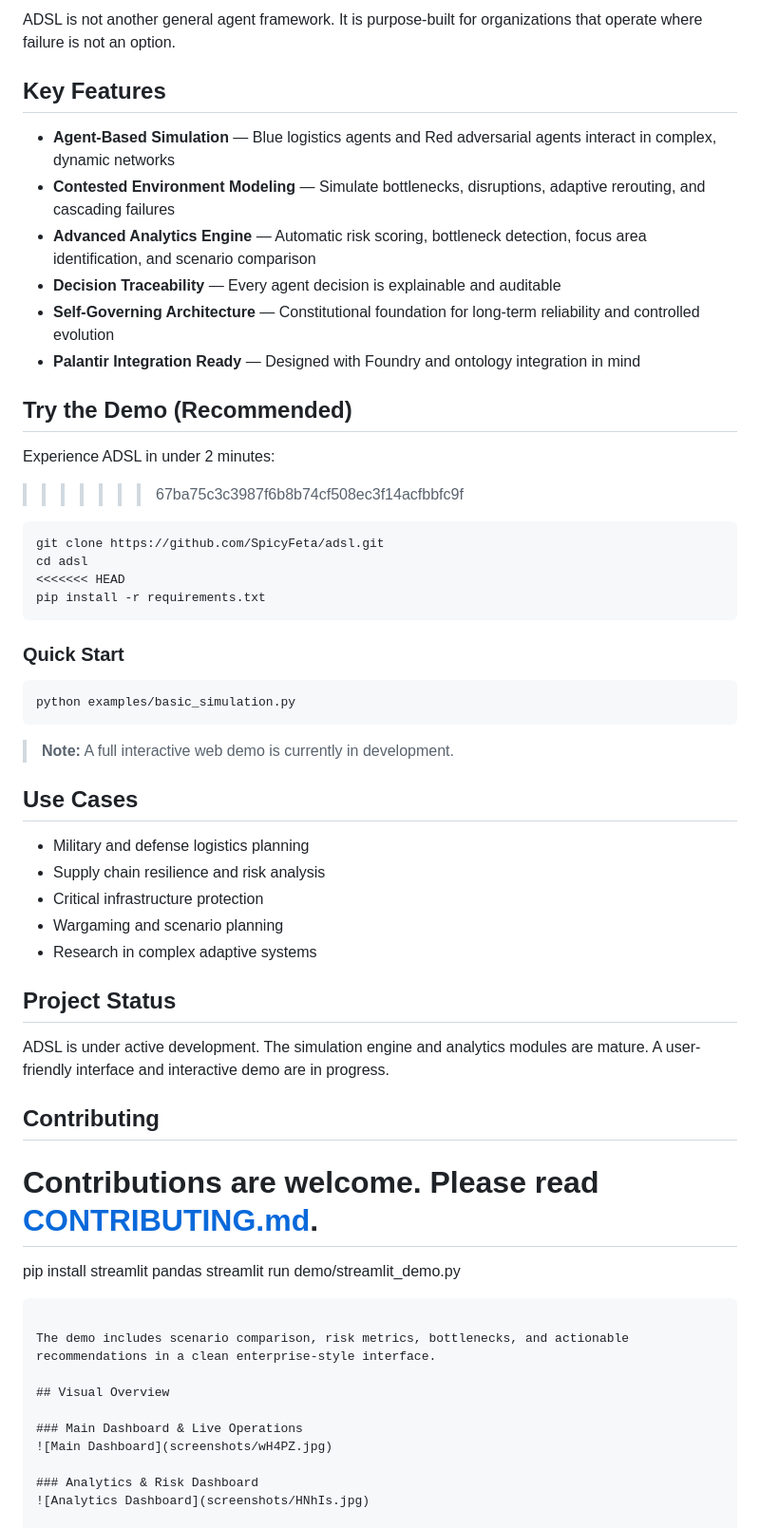
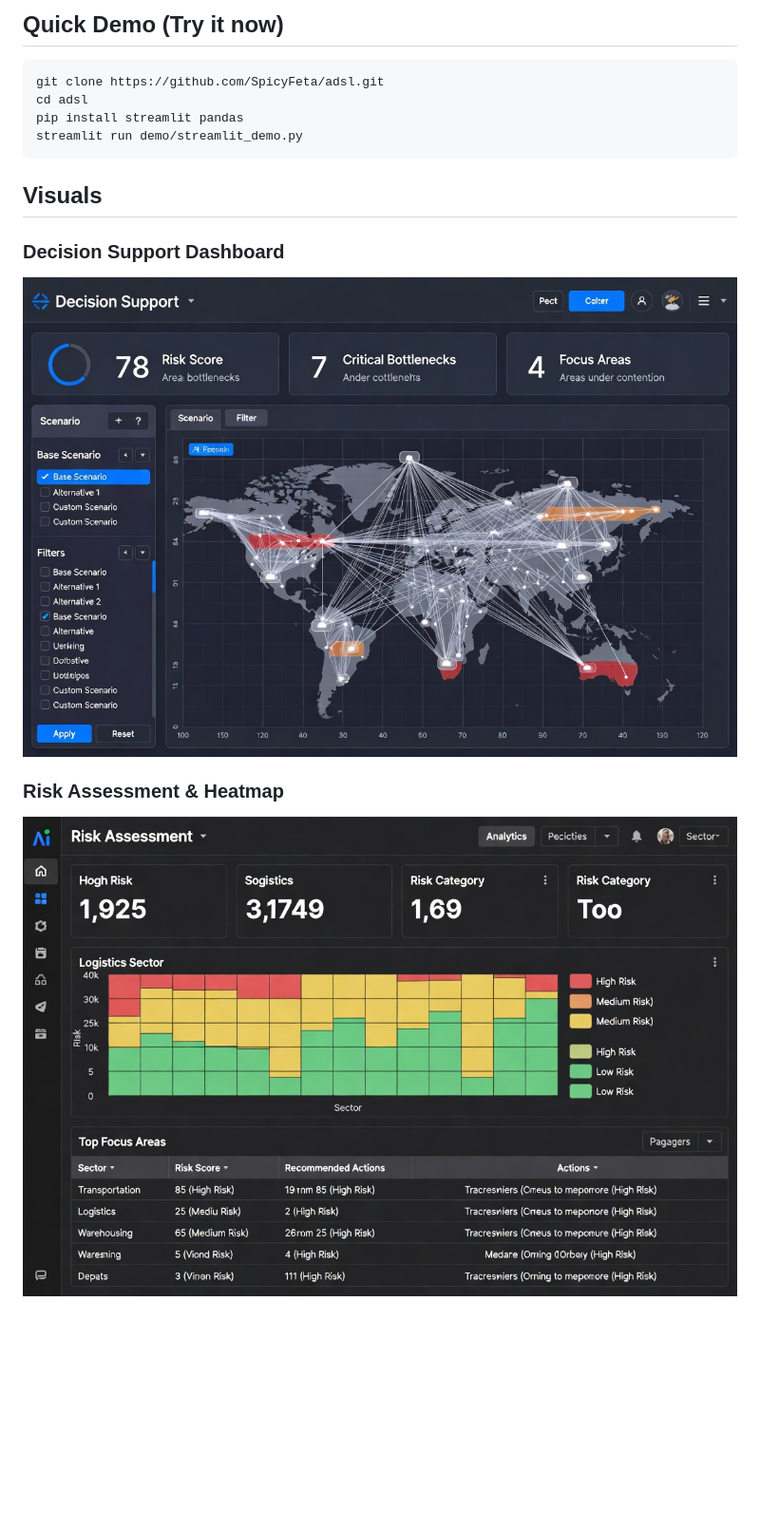
Before and after one commit to SpicyFeta/adsl, a Markdown page: README.md, the part around one of its changes. Shown at 95% size. Drawn GitHub-style; blank space fills up the shorter version.

````diff
--- a/README.md
+++ b/README.md
@@ -65,62 +20,18 @@ ADSL combines **agent-based simulation**, **advanced analytics**, and a **self-g
-ADSL is not another general agent framework. It is purpose-built for organizations that operate where failure is not an option.
-
-## Key Features
-
-- **Agent-Based Simulation** — Blue logistics agents and Red adversarial agents interact in complex, dynamic networks
-- **Contested Environment Modeling** — Simulate bottlenecks, disruptions, adaptive rerouting, and cascading failures
-- **Advanced Analytics Engine** — Automatic risk scoring, bottleneck detection, focus area identification, and scenario comparison
-- **Decision Traceability** — Every agent decision is explainable and auditable
-- **Self-Governing Architecture** — Constitutional foundation for long-term reliability and controlled evolution
-- **Palantir Integration Ready** — Designed with Foundry and ontology integration in mind
-
-## Try the Demo (Recommended)
-
-Experience ADSL in under 2 minutes:
->>>>>>> 67ba75c3c3987f6b8b74cf508ec3f14acfbbfc9f
+## Quick Demo (Try it now)
 
 ```bash
 git clone https://github.com/SpicyFeta/adsl.git
 cd adsl
-<<<<<<< HEAD
-pip install -r requirements.txt
-```
-
-### Quick Start
-
-```bash
-python examples/basic_simulation.py
-```
-
-> **Note:** A full interactive web demo is currently in development.
-
-## Use Cases
-
-- Military and defense logistics planning
-- Supply chain resilience and risk analysis
-- Critical infrastructure protection
-- Wargaming and scenario planning
-- Research in complex adaptive systems
-
-## Project Status
-
-ADSL is under active development. The simulation engine and analytics modules are mature. A user-friendly interface and interactive demo are in progress.
-
-## Contributing
-
-Contributions are welcome. Please read [CONTRIBUTING.md](CONTRIBUTING.md).
-=======
 pip install streamlit pandas
 streamlit run demo/streamlit_demo.py
 ```
 
-The demo includes scenario comparison, risk metrics, bottlenecks, and actionable recommendations in a clean enterprise-style interface.
+## Visuals
 
-## Visual Overview
+### Decision Support Dashboard
+![Decision Support Dashboard](screenshots/kXyr5.jpg)
 
-### Main Dashboard & Live Operations
-![Main Dashboard](screenshots/wH4PZ.jpg)
-
-### Analytics & Risk Dashboard
-![Analytics Dashboard](screenshots/HNhIs.jpg)
+### Risk Assessment & Heatmap
+![Risk Assessment](screenshots/LN7wz.jpg)
 
 ### Scenario Comparison
````
Also changed, not shown: other parts of README.md (+36 -80 lines).
